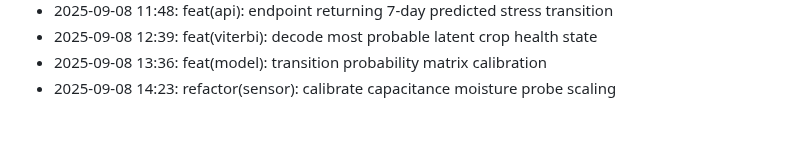
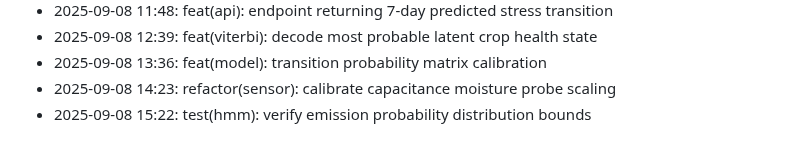
Before and after one commit to lak-is-law/crop-health-hmm, a Markdown page: docs/changelog.md, the part around the change. Rendered like a GitHub page.

Commit message:
test(hmm): verify emission probability distribution bounds

```diff
--- a/docs/changelog.md
+++ b/docs/changelog.md
@@ -56,3 +56,4 @@
 - 2025-09-08 12:39: feat(viterbi): decode most probable latent crop health state
 - 2025-09-08 13:36: feat(model): transition probability matrix calibration
 - 2025-09-08 14:23: refactor(sensor): calibrate capacitance moisture probe scaling
+- 2025-09-08 15:22: test(hmm): verify emission probability distribution bounds
```
